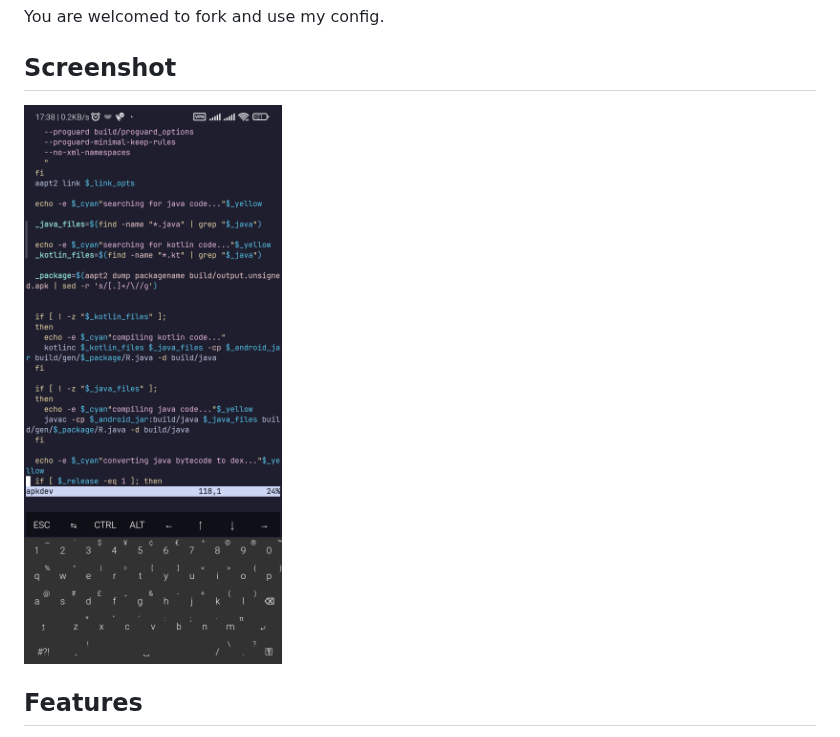
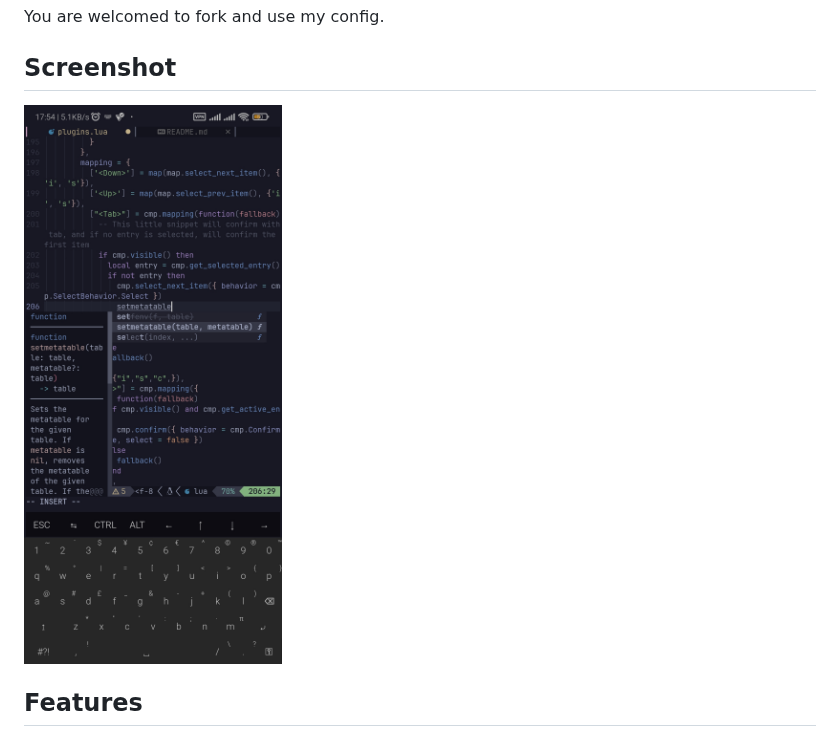
Before and after one commit to wmartinmimi/nvim-config, a Markdown page: README.md, the part around the change. GitHub-like rendering; pictures changed too: example.jpg (added), example.png (deleted).

Commit message:
fixed wrong image uploaded

```diff
--- a/README.md
+++ b/README.md
@@ -11,7 +11,7 @@ You are welcomed to fork and use my config.
 
 ## Screenshot
 
-![Example](example.png)
+![Example](example.jpg)
 
 ## Features
 
```
